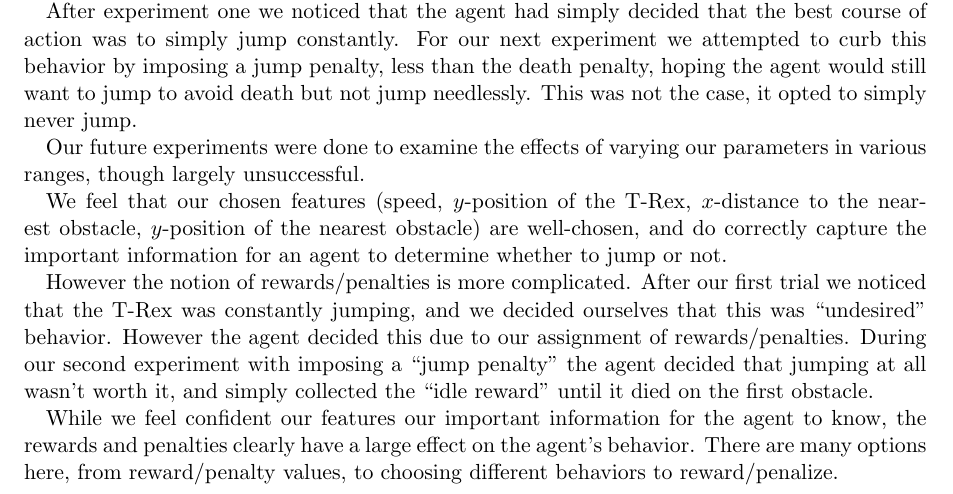
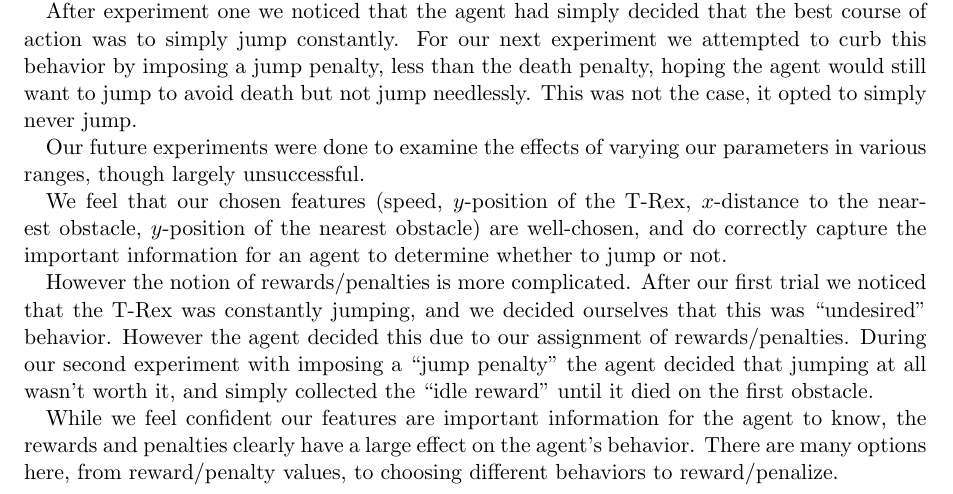
Before and after one commit to IanMartiny/jurassic-parkour, a LaTeX document (finalWriteup/final.tex): part of page 7 of 8, cut so that both start at the same text. Compiled offline with pdfLaTeX.

Commit message:
minor edit

```diff
--- a/finalWriteup/final.tex
+++ b/finalWriteup/final.tex
@@ -285,7 +285,7 @@ directly.
     at all wasn't worth it, and simply collected the ``idle reward'' until it
     died on the first obstacle.
 
-    While we feel confident our features our important information for the agent
+    While we feel confident our features are important information for the agent
     to know, the rewards and penalties clearly have a large effect on the
     agent's behavior. There are many options here, from reward/penalty values,
     to choosing different behaviors to reward/penalize.
```
